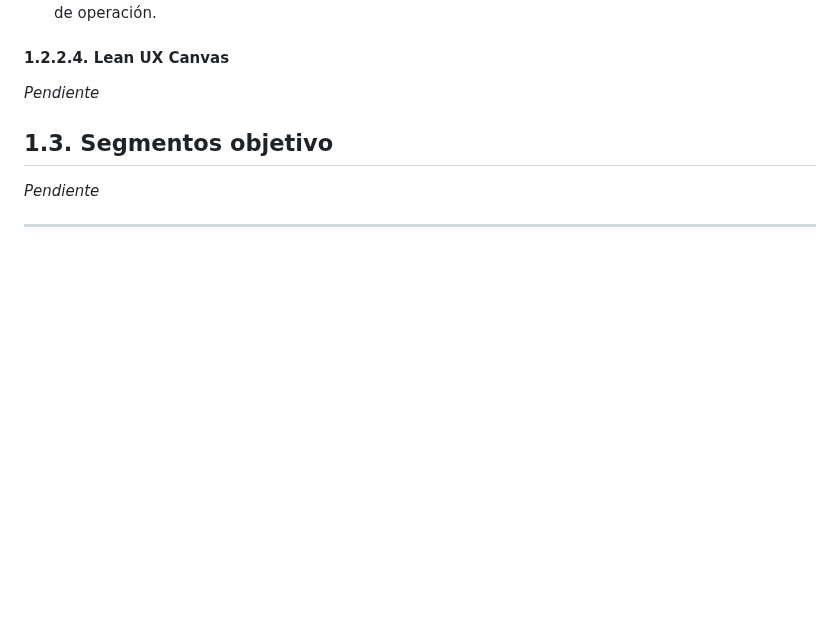
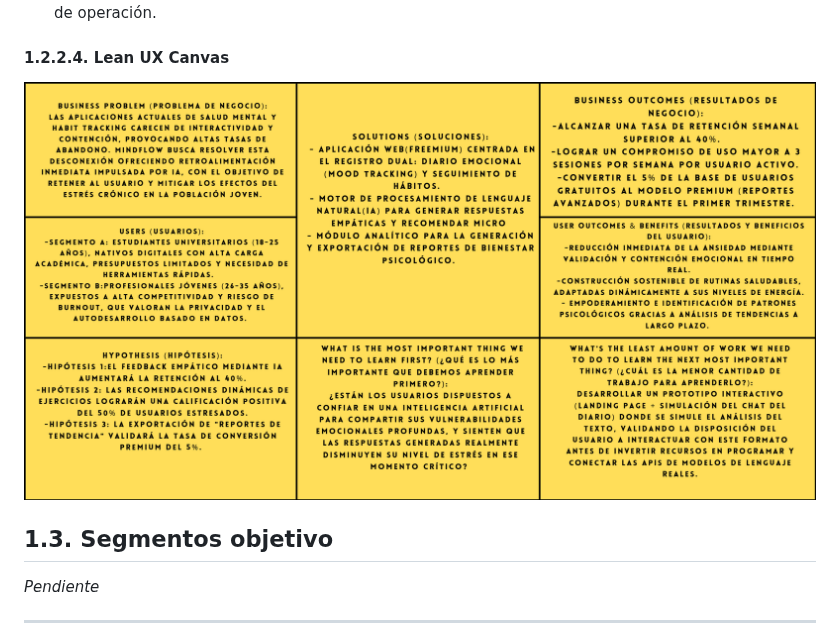
Before and after one commit to upc-pre-202620-1acc0238-4950-CogniTech/mindflow-report, a Markdown page: README.md, the part around the change. Rendered like a GitHub page; pictures changed too: assets/img/lean_ux/lean_ux_canvas.png (added); blank space fills up the shorter version.

Commit message:
docs: add lean ux canvas

```diff
--- a/README.md
+++ b/README.md
@@ -406,7 +406,7 @@ Para validar nuestros supuestos, planteamos las siguientes hipótesis de diseño
 
 #### 1.2.2.4. Lean UX Canvas
 
-_Pendiente_
+<img src="assets/img/lean_ux/lean_ux_canvas.png" alt="lean_ux_canvas Picture" width="1890"/>
 
 ## 1.3. Segmentos objetivo
 
```
